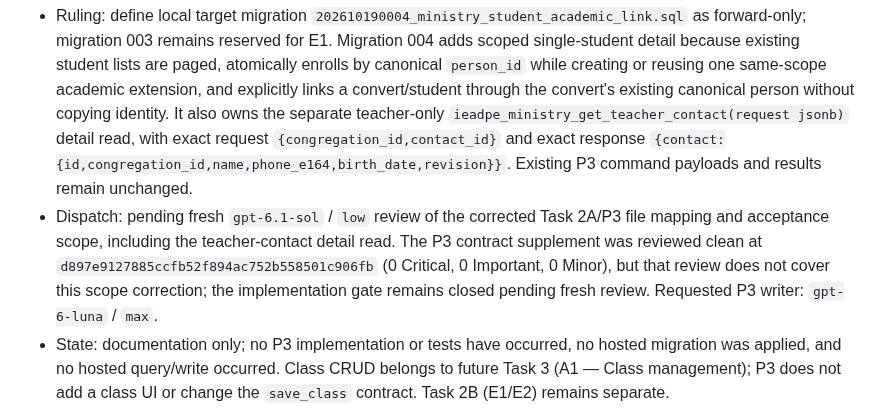
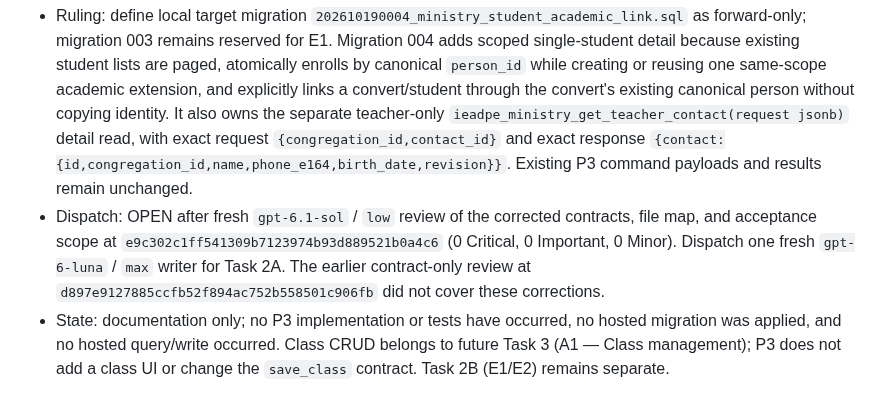
Before and after one commit to CarlosMonteiroNeto/discipulado-IEADPE, a Markdown page: docs/verification/ministry-execution-ledger.md, the part around one of its changes. GitHub-like rendering.

Commit message:
docs: open reviewed P3 implementation gate

```diff
--- a/docs/verification/ministry-execution-ledger.md
+++ b/docs/verification/ministry-execution-ledger.md
@@ -106,5 +106,5 @@ C1 policy defaults do not establish hosted state. Hosted migration/function/scop
 ## P3 contract supplement — forward-only local migration 004
 
 - Ruling: define local target migration `202610190004_ministry_student_academic_link.sql` as forward-only; migration 003 remains reserved for E1. Migration 004 adds scoped single-student detail because existing student lists are paged, atomically enrolls by canonical `person_id` while creating or reusing one same-scope academic extension, and explicitly links a convert/student through the convert's existing canonical person without copying identity. It also owns the separate teacher-only `ieadpe_ministry_get_teacher_contact(request jsonb)` detail read, with exact request `{congregation_id,contact_id}` and exact response `{contact:{id,congregation_id,name,phone_e164,birth_date,revision}}`. Existing P3 command payloads and results remain unchanged.
-- Dispatch: pending fresh `gpt-6.1-sol` / `low` review of the corrected Task 2A/P3 file mapping and acceptance scope, including the teacher-contact detail read. The P3 contract supplement was reviewed clean at `d897e9127885ccfb52f894ac752b558501c906fb` (0 Critical, 0 Important, 0 Minor), but that review does not cover this scope correction; the implementation gate remains closed pending fresh review. Requested P3 writer: `gpt-6-luna` / `max`.
+- Dispatch: OPEN after fresh `gpt-6.1-sol` / `low` review of the corrected contracts, file map, and acceptance scope at `e9c302c1ff541309b7123974b93d889521b0a4c6` (0 Critical, 0 Important, 0 Minor). Dispatch one fresh `gpt-6-luna` / `max` writer for Task 2A. The earlier contract-only review at `d897e9127885ccfb52f894ac752b558501c906fb` did not cover these corrections.
 - State: documentation only; no P3 implementation or tests have occurred, no hosted migration was applied, and no hosted query/write occurred. Class CRUD belongs to future Task 3 (A1 — Class management); P3 does not add a class UI or change the `save_class` contract. Task 2B (E1/E2) remains separate.
```
Also changed, not shown: other parts of docs/verification/ministry-execution-ledger.md (+1 -1 lines), docs/verification/ministry-task-manifest.md (+2 -2 lines).
